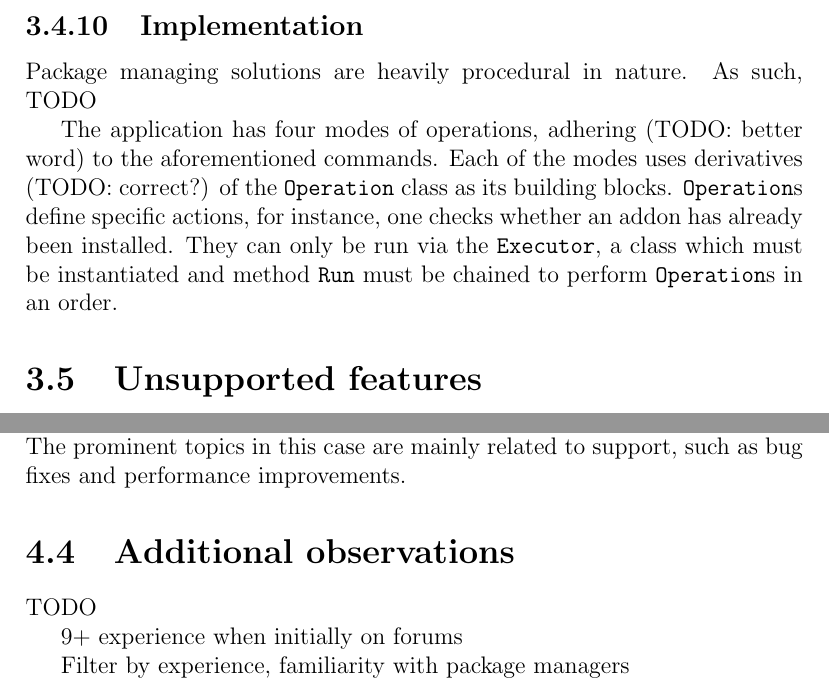
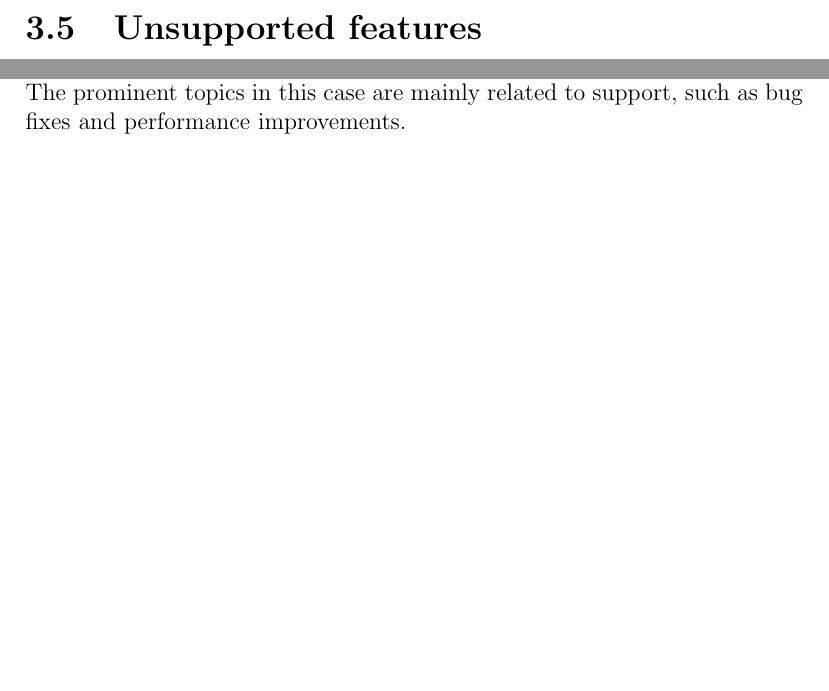
Before and after one commit to Phil25/BachelorThesis, a LaTeX thesis (main.tex, which reads chapters/research.tex, chapters/solution.tex): two parts of pages 32 and 42 of 47, joined at a grey line, cut at the place of the change, the shorter picture padded with empty space. Compiled offline with pdfLaTeX.

Commit message:
Comment out stubs

```diff
--- a/chapters/research.tex
+++ b/chapters/research.tex
@@ -245,11 +245,10 @@ The reminder were split almost evenly, with 3 people wishing for each of the fol
 
 Besides the above mentioned, six respondents input their own answers.
 The prominent topics in this case are mainly related to support, such as bug fixes and performance improvements.
-
-\section{Additional observations}
-
-TODO
-
-9+ experience when initially on forums
-
-Filter by experience, familiarity with package managers
+%\section{Additional observations}
+%
+%TODO
+%
+%9+ experience when initially on forums
+%
+%Filter by experience, familiarity with package managers
--- a/chapters/solution.tex
+++ b/chapters/solution.tex
@@ -590,15 +590,15 @@ Among commands the user may pass options:
     \item \verb|-db-url| -- URL of the database to fetch metadata from, defaults to \url{https://smamdb.net/}.
 \end{itemize}
 
-\subsection{Implementation}
-
-Package managing solutions are heavily procedural in nature.
-As such, TODO
-
-The application has four modes of operations, adhering (TODO: better word) to the aforementioned commands.
-Each of the modes uses derivatives (TODO: correct?) of the \verb|Operation| class as its building blocks.
-\verb|Operation|s define specific actions, for instance, one checks whether an addon has already been installed.
-They can only be run via the \verb|Executor|, a class which must be instantiated and method \verb|Run| must be chained to perform \verb|Operation|s in an order.
+%\subsection{Implementation}
+%
+%Package managing solutions are heavily procedural in nature.
+%As such, TODO
+%
+%The application has four modes of operations, adhering (TODO: better word) to the aforementioned commands.
+%Each of the modes uses derivatives (TODO: correct?) of the \verb|Operation| class as its building blocks.
+%\verb|Operation|s define specific actions, for instance, one checks whether an addon has already been installed.
+%They can only be run via the \verb|Executor|, a class which must be instantiated and method \verb|Run| must be chained to perform \verb|Operation|s in an order.
 
 \section{Unsupported features}
 
```
